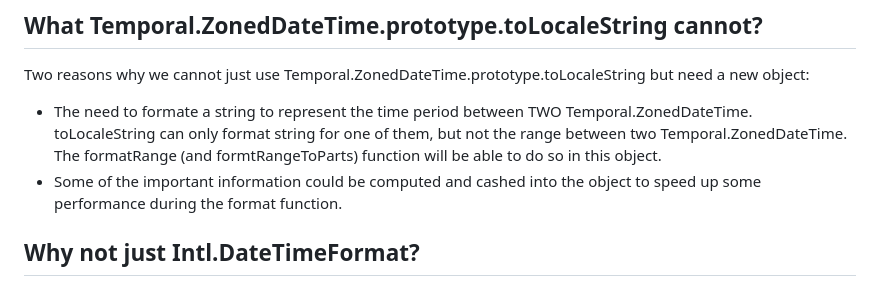
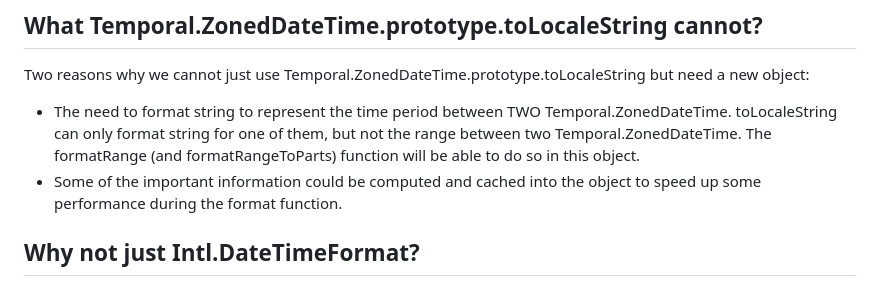
Before and after one commit to tc39/proposal-intl-zoneddatetimeformat, a Markdown page: README.md, the part around the change. Drawn GitHub-style.

Commit message:
More typo fixes

```diff
--- a/README.md
+++ b/README.md
@@ -29,8 +29,8 @@ This proposal proposes a new Intl formatter, Intl.ZonedDateTimeFormat, designed
 ## What Temporal.ZonedDateTime.prototype.toLocaleString cannot?
 
 Two reasons why we cannot just use Temporal.ZonedDateTime.prototype.toLocaleString but need a new object:
-* The need to formate a string to represent the time period between TWO Temporal.ZonedDateTime. toLocaleString can only format string for one of them, but not the range between two Temporal.ZonedDateTime. The formatRange (and formtRangeToParts) function will be able to do so in this object.
-* Some of the important information could be computed and cashed into the object to speed up some performance during the format function.
+* The need to format string to represent the time period between TWO Temporal.ZonedDateTime. toLocaleString can only format string for one of them, but not the range between two Temporal.ZonedDateTime. The formatRange (and formatRangeToParts) function will be able to do so in this object.
+* Some of the important information could be computed and cached into the object to speed up some performance during the format function.
 
 ## Why not just Intl.DateTimeFormat?
 Intl.DateTimeFormat was designed to format the Date object which does not contains a timeZone nor a Calendar. The TimeZone and Calendar of the Intl.DateTimeFormat therefore were resolved during the time of the object construction. Temporal.ZonedDateTime, in the other hand, always carry a TimeZone. Reusing Intl.DateTimeFormat to format Temporal.ZonedDateTime would cause conflict of timeZone and damage the purity of the Intl.DateTimeFormat API.
```
